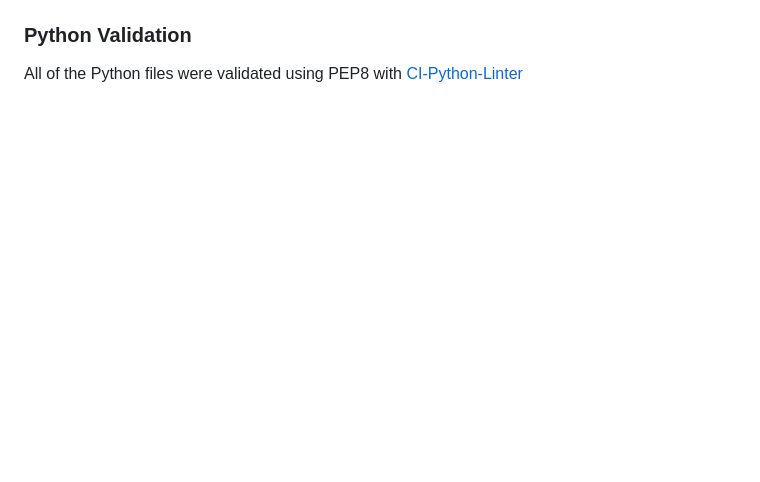
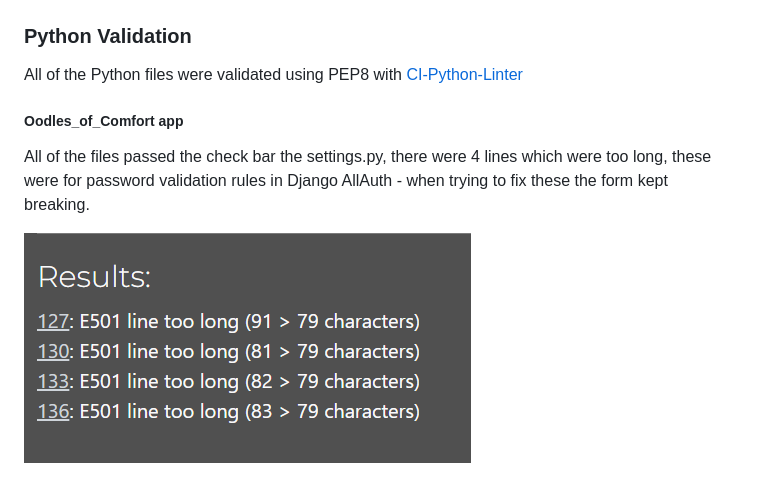
Before and after one commit to ZoeMacf/oodles-of-comfort, a Markdown page: README.md, the part around the change printed below. Rendered like a GitHub page; pictures changed too: documentation/testing/settings-pep8.PNG (added); blank space fills up the shorter version.

Commit message:
add manual testing to README

```diff
--- a/README.md
+++ b/README.md
@@ -347,5 +347,10 @@ HTML markup was validated using [W3C-HTML](https://validator.w3.org/nu/)
 
 All of the Python files were validated using PEP8 with [CI-Python-Linter](https://pep8ci.herokuapp.com/)
 
+##### Oodles_of_Comfort app
+
+All of the files passed the check bar the settings.py, there were 4 lines which were too long, these were for password validation rules in Django AllAuth - when trying to fix these the form kept breaking.
+
+<img src="./documentation/testing/settings-pep8.PNG">
 
 
```
Also changed, not shown: other parts of README.md (+45 -0 lines).
